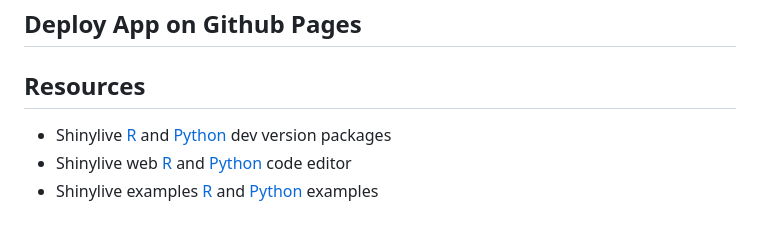
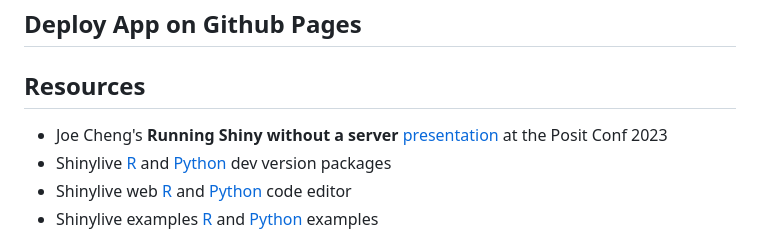
Before and after one commit to RamiKrispin/shinylive-r, a Markdown page: README.md, the part around the change. GitHub-like rendering.

Commit message:
update the resources

```diff
--- a/README.md
+++ b/README.md
@@ -19,7 +19,7 @@ This repo provides a step-by-step guide for deploying an R Shinylive app to Gith
 ## Deploy App on Github Pages
 
 ## Resources
-
+- Joe Cheng's **Running Shiny without a server** [presentation](https://jcheng5.github.io/posit-conf-2023-shinylive/#/title-slide) at the Posit Conf 2023
 - Shinylive [R](https://github.com/posit-dev/r-shinylive) and [Python](https://github.com/posit-dev/py-shinylive) dev version packages
 - Shinylive web [R](https://shinylive.io/r/editor/) and [Python](https://shinylive.io/py/editor/) code editor
 - Shinylive examples [R](shinylive.io/r/examples/) and [Python](shinylive.io/py/examples/) examples
```
